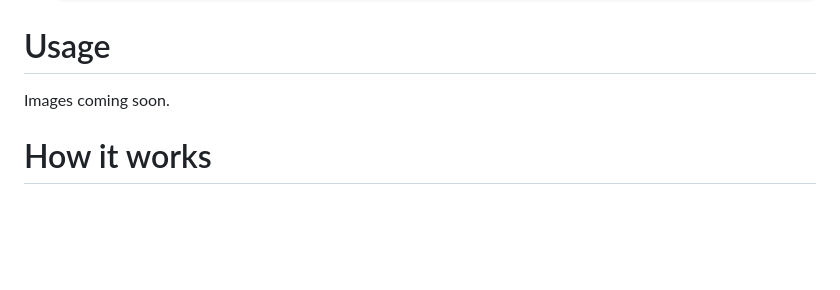
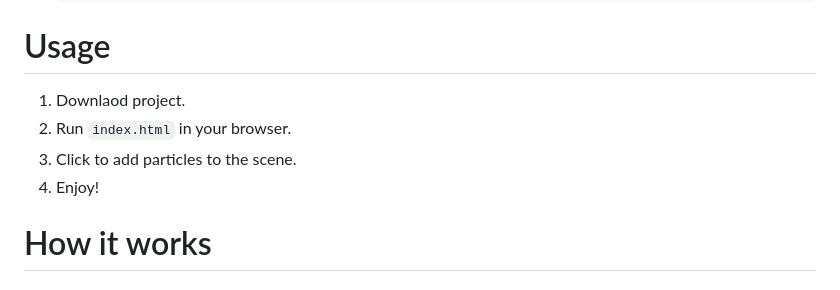
Before and after one commit to EvanC8/2D-Physics-Engine, a Markdown page: README.md, the part around the change. Drawn GitHub-style; blank space fills up the shorter version.

````diff
--- a/README.md
+++ b/README.md
@@ -29,7 +29,10 @@ Welcome! This 2D Physics Engine was built to experiment with physics and vector
    git clone https://github.com/EvanC8/2D-Physics_Engine.git
    ```
 # Usage
-Images coming soon.
+1. Downlaod project.
+2. Run `index.html` in your browser.
+3. Click to add particles to the scene.
+4. Enjoy!
 
 # How it works
 ### Motion
````
